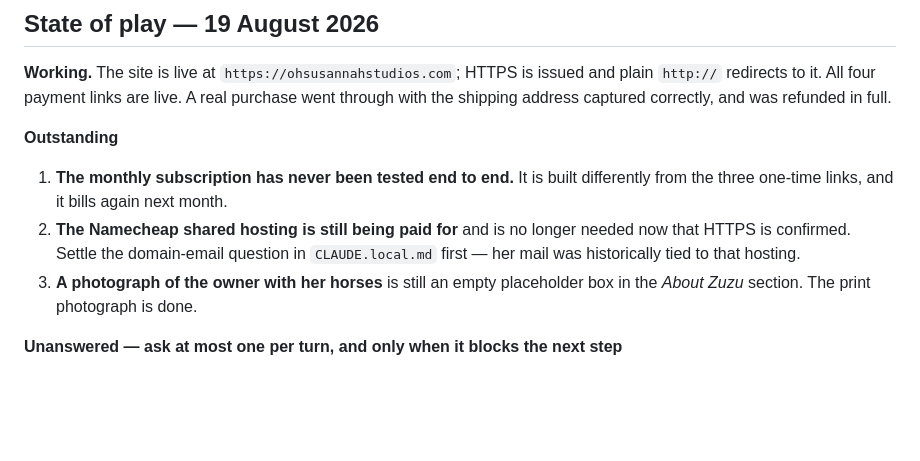
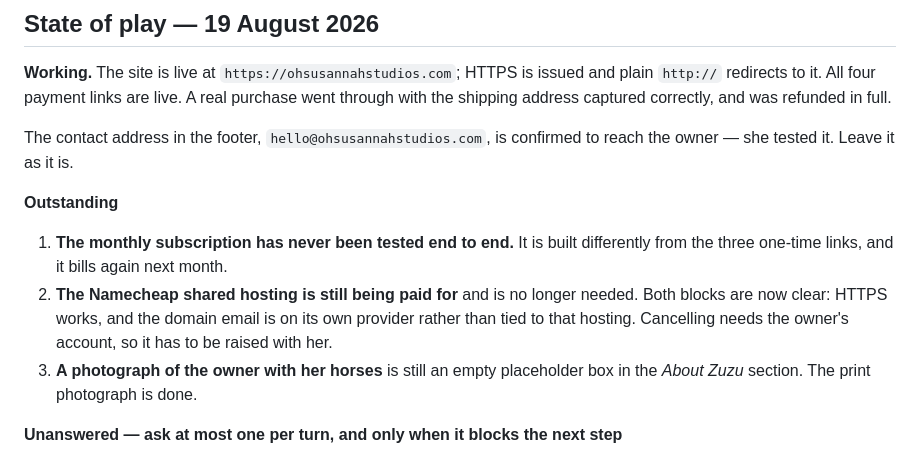
Before and after one commit to zuzusletters-png/ohsusannahstudios, a Markdown page: CLAUDE.md, the part around the change. Drawn GitHub-style; blank space fills up the shorter version.

Commit message:
Record that the footer contact address is confirmed working
The owner set up Google Workspace on the domain and tested that mail to
the published address reaches her, so the hosting she is still paying
for has nothing left holding it.

Co-Authored-By: Claude Opus 5 <noreply@anthropic.com>

```diff
--- a/CLAUDE.md
+++ b/CLAUDE.md
@@ -214,13 +214,17 @@ issued and plain `http://` redirects to it. All four payment links are live. A
 real purchase went through with the shipping address captured correctly, and was
 refunded in full.
 
+The contact address in the footer, `hello@ohsusannahstudios.com`, is confirmed
+to reach the owner — she tested it. Leave it as it is.
+
 **Outstanding**
 
 1. **The monthly subscription has never been tested end to end.** It is built
    differently from the three one-time links, and it bills again next month.
 2. **The Namecheap shared hosting is still being paid for** and is no longer
-   needed now that HTTPS is confirmed. Settle the domain-email question in
-   `CLAUDE.local.md` first — her mail was historically tied to that hosting.
+   needed. Both blocks are now clear: HTTPS works, and the domain email is on
+   its own provider rather than tied to that hosting. Cancelling needs the
+   owner's account, so it has to be raised with her.
 3. **A photograph of the owner with her horses** is still an empty placeholder
    box in the *About Zuzu* section. The print photograph is done.
 
```
